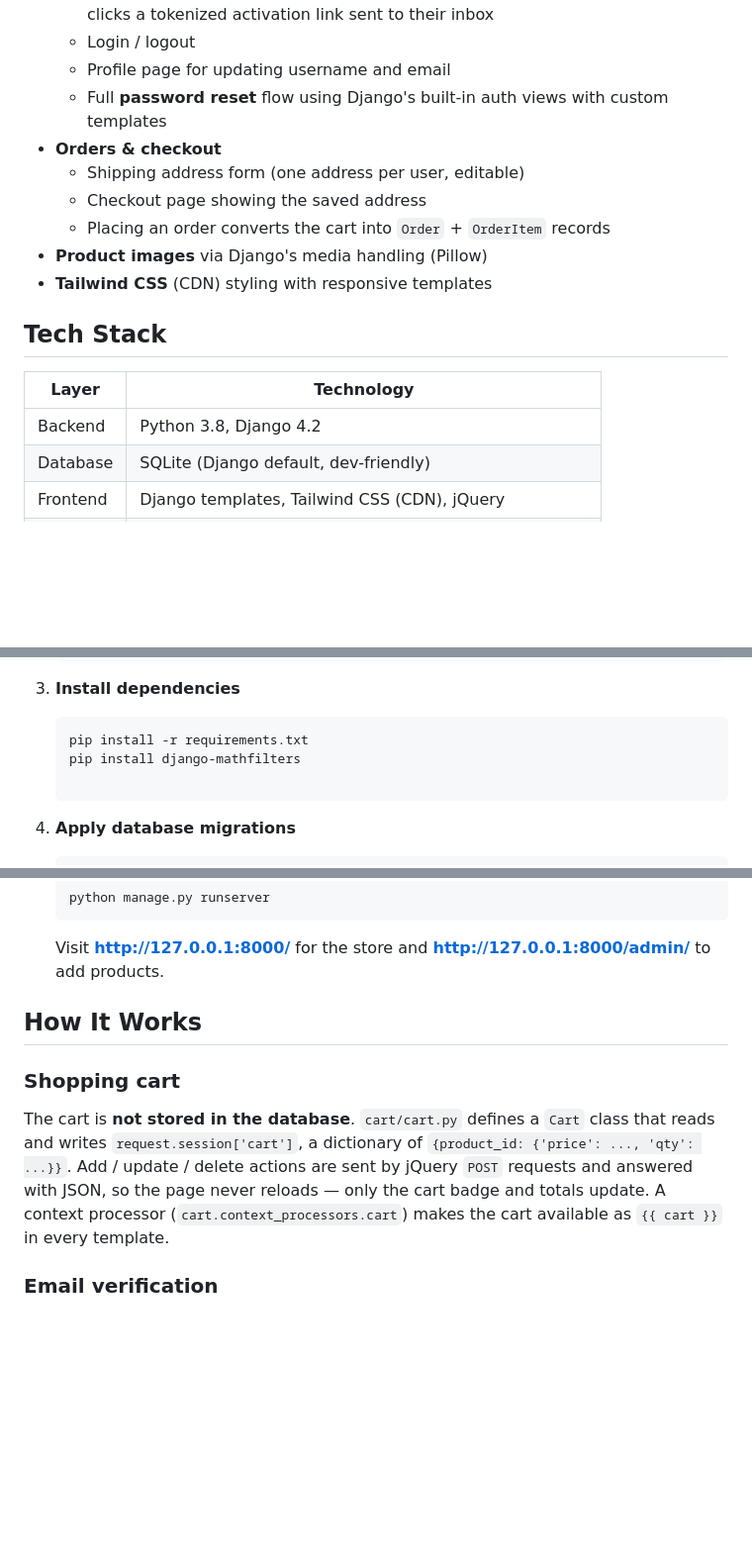
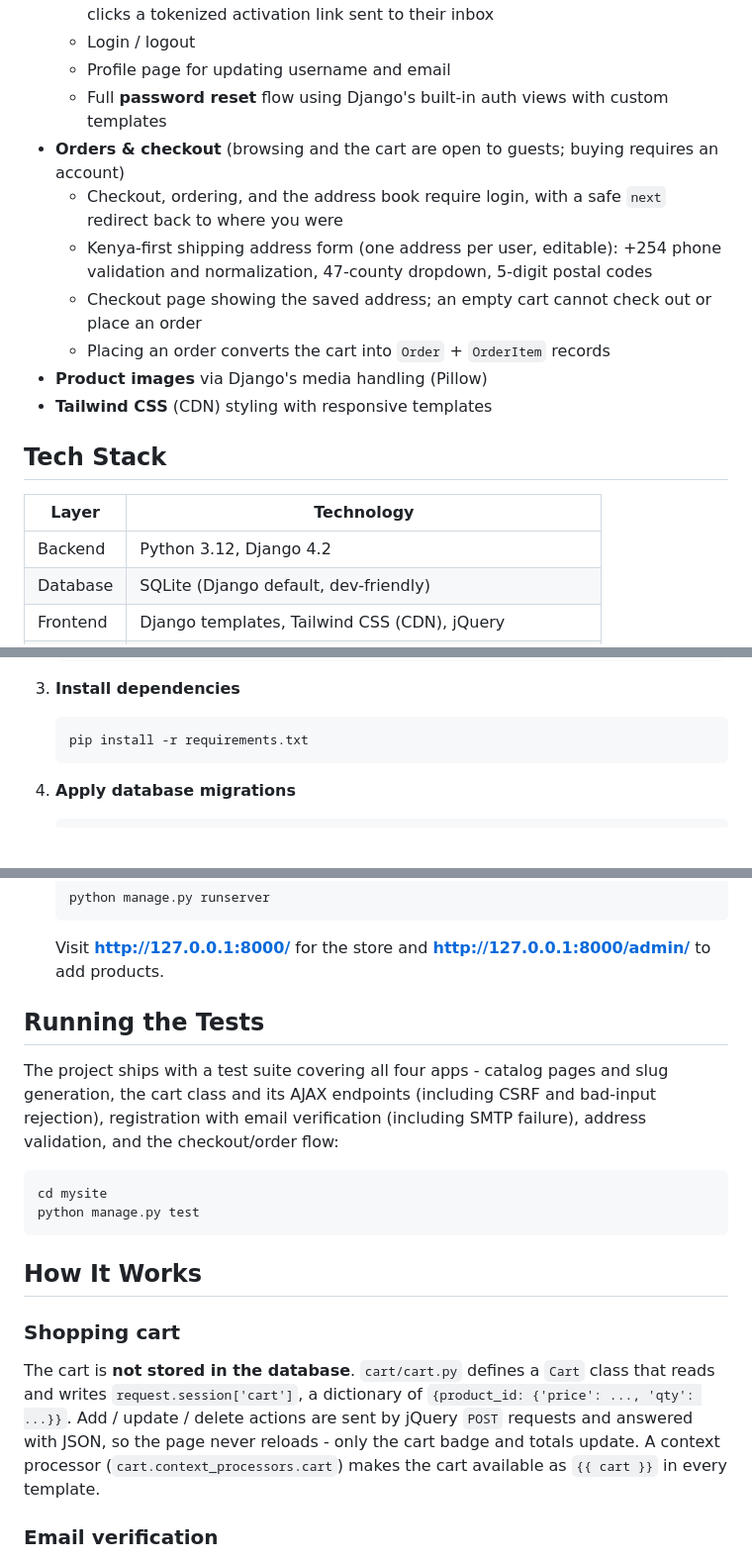
Before and after one commit to Mumbi286/ecommerce, a Markdown page: README.md, 3 parts joined by grey strips. Shown at 99% size. GitHub-like rendering; blank space fills up the shorter version.

Commit message:
Updated README for Python 3.12, the test suite, and current features.

````diff
--- a/README.md
+++ b/README.md
@@ -11,9 +11,10 @@ A full-featured e-commerce web application built with **Django 4.2**. It has a p
   - Login / logout
   - Profile page for updating username and email
   - Full **password reset** flow using Django's built-in auth views with custom templates
-- **Orders & checkout**
-  - Shipping address form (one address per user, editable)
-  - Checkout page showing the saved address
+- **Orders & checkout** (browsing and the cart are open to guests; buying requires an account)
+  - Checkout, ordering, and the address book require login, with a safe `next` redirect back to where you were
+  - Kenya-first shipping address form (one address per user, editable): +254 phone validation and normalization, 47-county dropdown, 5-digit postal codes
+  - Checkout page showing the saved address; an empty cart cannot check out or place an order
   - Placing an order converts the cart into `Order` + `OrderItem` records
 - **Product images** via Django's media handling (Pillow)
 - **Tailwind CSS** (CDN) styling with responsive templates
@@ -22,7 +23,7 @@ A full-featured e-commerce web application built with **Django 4.2**. It has a p
 
 | Layer     | Technology                                  |
 |-----------|---------------------------------------------|
-| Backend   | Python 3.8, Django 4.2                      |
+| Backend   | Python 3.12, Django 4.2                     |
 | Database  | SQLite (Django default, dev-friendly)       |
 | Frontend  | Django templates, Tailwind CSS (CDN), jQuery |
 | Images    | Pillow                                      |
@@ -75,8 +76,6 @@ ecom/
 
    ```bash
    pip install -r requirements.txt
-   pip install django-mathfilters
-
    ```
 
 4. **Apply database migrations**
@@ -100,12 +99,24 @@ ecom/
 
    Visit **http://127.0.0.1:8000/** for the store and **http://127.0.0.1:8000/admin/** to add products.
 
+## Running the Tests
+
+The project ships with a test suite covering all four apps - catalog pages and
+slug generation, the cart class and its AJAX endpoints (including CSRF and
+bad-input rejection), registration with email verification (including SMTP
+failure), address validation, and the checkout/order flow:
+
+```bash
+cd mysite
+python manage.py test
+```
+
 
 ## How It Works
 
 ### Shopping cart
 
-The cart is **not stored in the database**. `cart/cart.py` defines a `Cart` class that reads and writes `request.session['cart']`, a dictionary of `{product_id: {'price': ..., 'qty': ...}}`. Add / update / delete actions are sent by jQuery `POST` requests and answered with JSON, so the page never reloads — only the cart badge and totals update. A context processor (`cart.context_processors.cart`) makes the cart available as `{{ cart }}` in every template.
+The cart is **not stored in the database**. `cart/cart.py` defines a `Cart` class that reads and writes `request.session['cart']`, a dictionary of `{product_id: {'price': ..., 'qty': ...}}`. Add / update / delete actions are sent by jQuery `POST` requests and answered with JSON, so the page never reloads - only the cart badge and totals update. A context processor (`cart.context_processors.cart`) makes the cart available as `{{ cart }}` in every template.
 
 ### Email verification
 
````
Also changed, not shown: other parts of README.md (+2 -3 lines).
